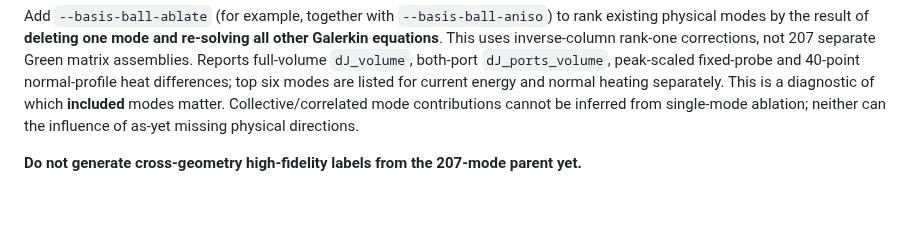
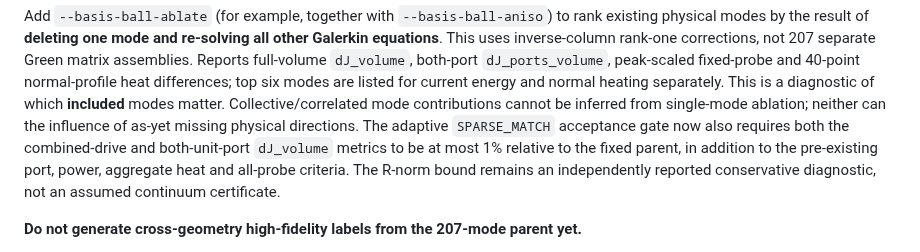
Before and after one commit to AliceThunder/SDFMPNEO, a Markdown page: README.md, the part around the change. GitHub-like rendering; blank space fills up the shorter version.

Commit message:
Document parent-relative 1 percent full-volume J requirement in sparse Galerkin acceptance

```diff
--- a/README.md
+++ b/README.md
@@ -350,7 +350,12 @@ modes are listed for current energy and normal heating separately.
 This is a diagnostic of which **included** modes matter.
 Collective/correlated mode contributions cannot be inferred from
 single-mode ablation; neither can the influence of as-yet missing
-physical directions.
+physical directions. The adaptive `SPARSE_MATCH` acceptance gate
+now also requires both the combined-drive and both-unit-port
+`dJ_volume` metrics to be at most 1% relative to the fixed parent,
+in addition to the pre-existing port, power, aggregate heat and
+all-probe criteria. The R-norm bound remains an independently reported
+conservative diagnostic, not an assumed continuum certificate.
 
 **Do not generate cross-geometry high-fidelity labels from the
 207-mode parent yet.**
```
